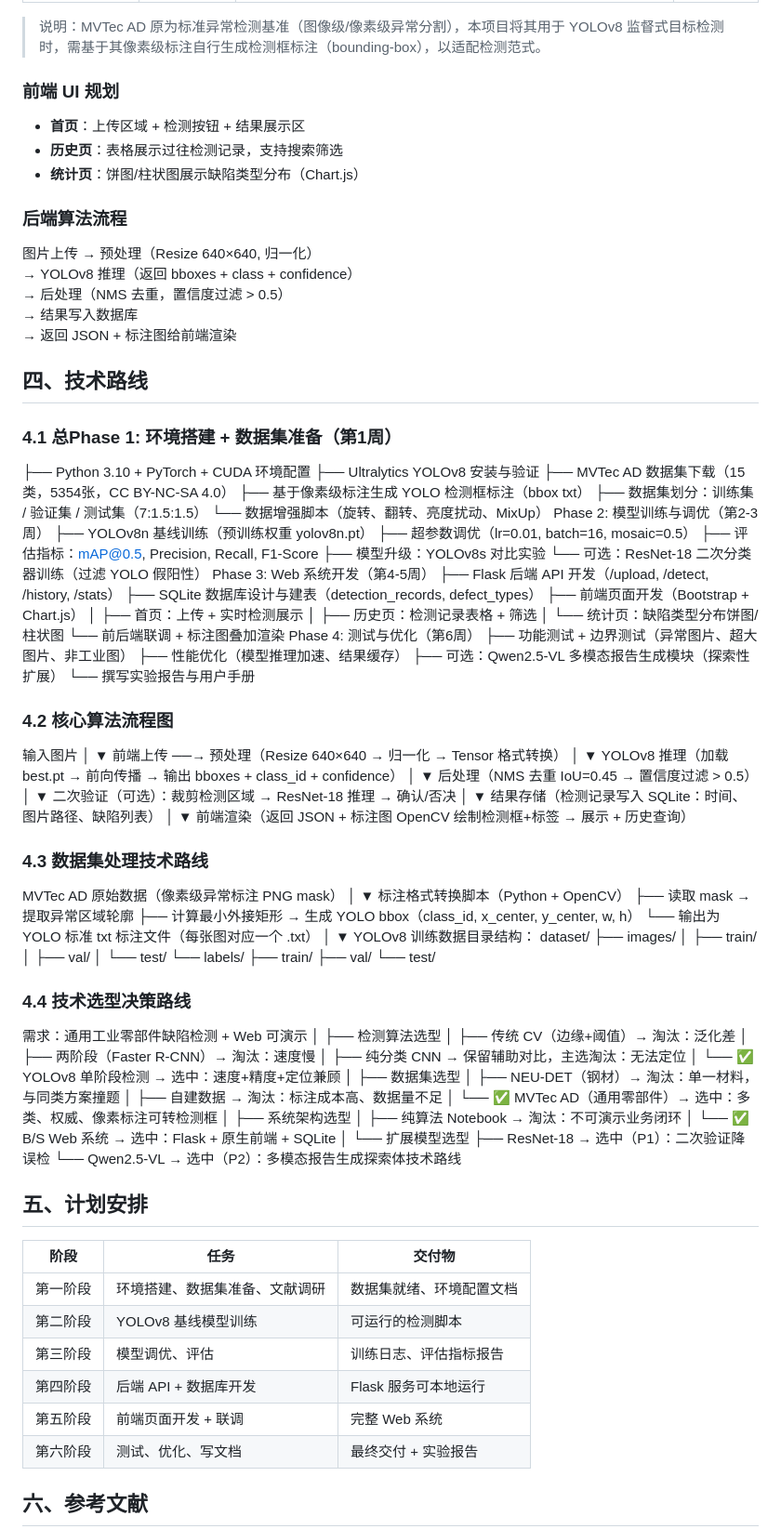
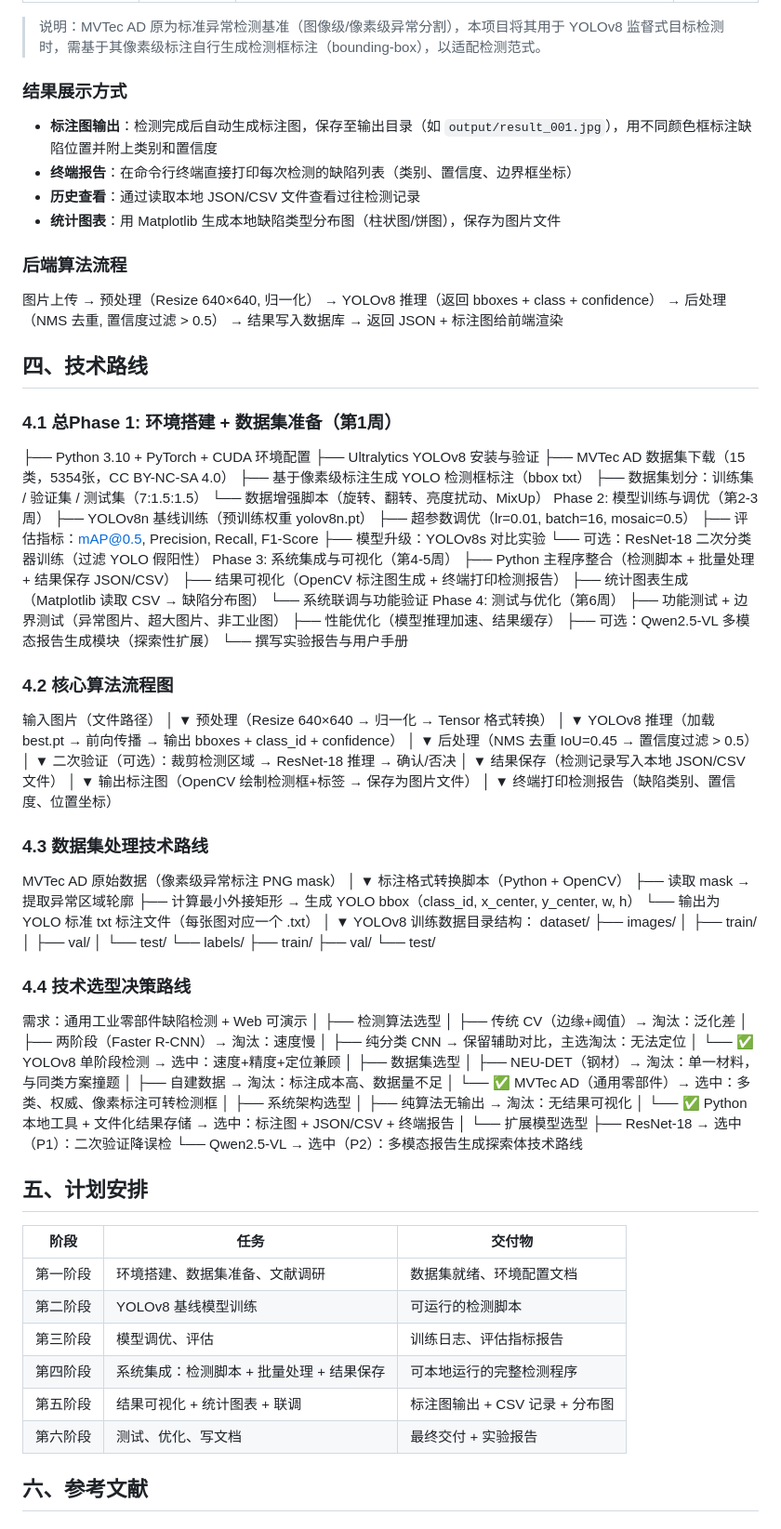
Before and after one commit to sjq132/sjqde1, a Markdown page: 方案设计.md, the part around one of its changes. Shown at 93% size. Rendered like a GitHub page.

Commit message:
Expand project modules and update technology stack
Added new modules for single and batch detection, results recording, and statistics visualization. Updated the technology stack and project phases.

```diff
--- a/方案设计.md
+++ b/方案设计.md
@@ -57,16 +57,17 @@
 
 > 说明：MVTec AD 原为标准异常检测基准（图像级/像素级异常分割），本项目将其用于 YOLOv8 监督式目标检测时，需基于其像素级标注自行生成检测框标注（bounding-box），以适配检测范式。
 
-### 前端 UI 规划
-- **首页**：上传区域 + 检测按钮 + 结果展示区
-- **历史页**：表格展示过往检测记录，支持搜索筛选
-- **统计页**：饼图/柱状图展示缺陷类型分布（Chart.js）
+### 结果展示方式
 
+- **标注图输出**：检测完成后自动生成标注图，保存至输出目录（如 `output/result_001.jpg`），用不同颜色框标注缺陷位置并附上类别和置信度
+- **终端报告**：在命令行终端直接打印每次检测的缺陷列表（类别、置信度、边界框坐标）
+- **历史查看**：通过读取本地 JSON/CSV 文件查看过往检测记录
+- **统计图表**：用 Matplotlib 生成本地缺陷类型分布图（柱状图/饼图），保存为图片文件
 ### 后端算法流程
 
-图片上传 → 预处理（Resize 640×640, 归一化）
+ 图片上传 → 预处理（Resize 640×640, 归一化）
 → YOLOv8 推理（返回 bboxes + class + confidence）
-→ 后处理（NMS 去重，置信度过滤 > 0.5）
+→ 后处理（NMS 去重, 置信度过滤 > 0.5）
 → 结果写入数据库
 → 返回 JSON + 标注图给前端渲染
 ## 四、技术路线
@@ -84,24 +85,21 @@ Phase 2: 模型训练与调优（第2-3周）
 ├── 评估指标：mAP@0.5, Precision, Recall, F1-Score
 ├── 模型升级：YOLOv8s 对比实验
 └── 可选：ResNet-18 二次分类器训练（过滤 YOLO 假阳性）
-Phase 3: Web 系统开发（第4-5周）
-├── Flask 后端 API 开发（/upload, /detect, /history, /stats）
-├── SQLite 数据库设计与建表（detection_records, defect_types）
-├── 前端页面开发（Bootstrap + Chart.js）
-│ ├── 首页：上传 + 实时检测展示
-│ ├── 历史页：检测记录表格 + 筛选
-│ └── 统计页：缺陷类型分布饼图/柱状图
-└── 前后端联调 + 标注图叠加渲染
+Phase 3: 系统集成与可视化（第4-5周）
+├── Python 主程序整合（检测脚本 + 批量处理 + 结果保存 JSON/CSV）
+├── 结果可视化（OpenCV 标注图生成 + 终端打印检测报告）
+├── 统计图表生成（Matplotlib 读取 CSV → 缺陷分布图）
+└── 系统联调与功能验证
 Phase 4: 测试与优化（第6周）
 ├── 功能测试 + 边界测试（异常图片、超大图片、非工业图）
 ├── 性能优化（模型推理加速、结果缓存）
 ├── 可选：Qwen2.5-VL 多模态报告生成模块（探索性扩展）
 └── 撰写实验报告与用户手册
 ### 4.2 核心算法流程图
-输入图片
+输入图片（文件路径）
 │
 ▼
-前端上传 ──→ 预处理（Resize 640×640 → 归一化 → Tensor 格式转换）
+预处理（Resize 640×640 → 归一化 → Tensor 格式转换）
 │
 ▼
 YOLOv8 推理（加载 best.pt → 前向传播 → 输出 bboxes + class_id + confidence）
@@ -113,10 +111,13 @@ YOLOv8 推理（加载 best.pt → 前向传播 → 输出 bboxes + class_id + c
 二次验证（可选）：裁剪检测区域 → ResNet-18 推理 → 确认/否决
 │
 ▼
-结果存储（检测记录写入 SQLite：时间、图片路径、缺陷列表）
+结果保存（检测记录写入本地 JSON/CSV 文件）
 │
 ▼
-前端渲染（返回 JSON + 标注图 OpenCV 绘制检测框+标签 → 展示 + 历史查询）
+输出标注图（OpenCV 绘制检测框+标签 → 保存为图片文件）
+│
+▼
+终端打印检测报告（缺陷类别、置信度、位置坐标）
 ### 4.3 数据集处理技术路线
 MVTec AD 原始数据（像素级异常标注 PNG mask）
 │
@@ -152,8 +153,8 @@ dataset/
 │ └── ✅ MVTec AD（通用零部件）→ 选中：多类、权威、像素标注可转检测框
 │
 ├── 系统架构选型
-│ ├── 纯算法 Notebook → 淘汰：不可演示业务闭环
-│ └── ✅ B/S Web 系统 → 选中：Flask + 原生前端 + SQLite
+│ ├── 纯算法无输出 → 淘汰：无结果可视化
+│ └── ✅ Python 本地工具 + 文件化结果存储 → 选中：标注图 + JSON/CSV + 终端报告
 │
 └── 扩展模型选型
 ├── ResNet-18 → 选中（P1）：二次验证降误检
@@ -165,8 +166,8 @@ dataset/
 | 第一阶段 | 环境搭建、数据集准备、文献调研 | 数据集就绪、环境配置文档 |
 | 第二阶段 | YOLOv8 基线模型训练 | 可运行的检测脚本 |
 | 第三阶段 | 模型调优、评估 | 训练日志、评估指标报告 |
-| 第四阶段 | 后端 API + 数据库开发 | Flask 服务可本地运行 |
-| 第五阶段 | 前端页面开发 + 联调 | 完整 Web 系统 |
+| 第四阶段 | 系统集成：检测脚本 + 批量处理 + 结果保存 | 可本地运行的完整检测程序 |
+| 第五阶段 | 结果可视化 + 统计图表 + 联调 | 标注图输出 + CSV 记录 + 分布图 |
 | 第六阶段 | 测试、优化、写文档 | 最终交付 + 实验报告 |
 ## 六、参考文献
 
```
Also changed, not shown: other parts of 方案设计.md (+13 -13 lines).
